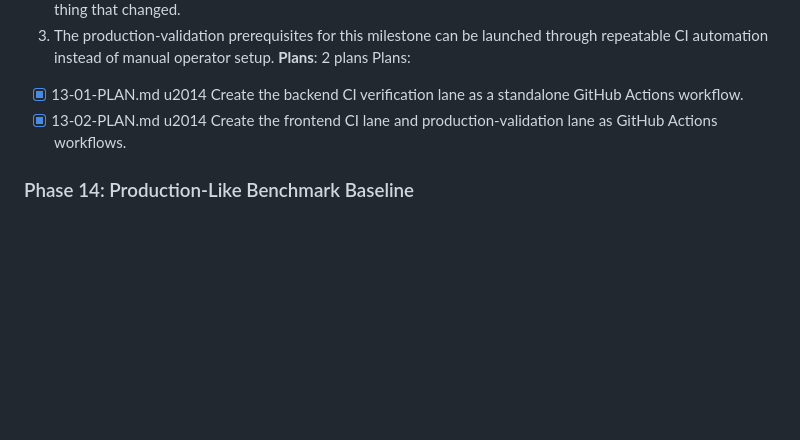
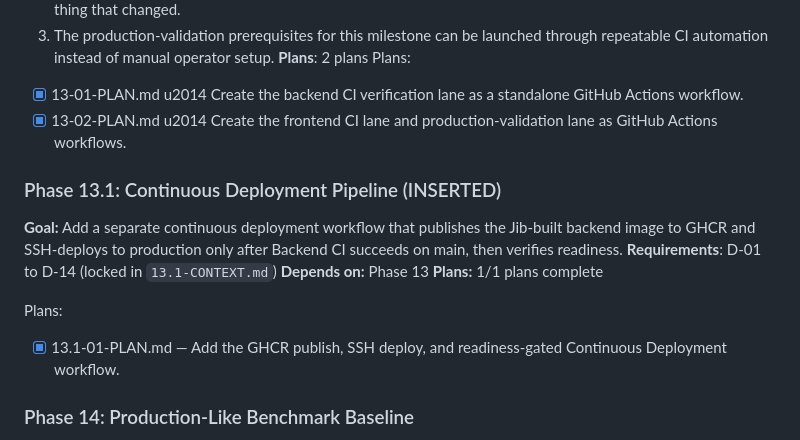
Before and after one commit to kl3inIT/jhipster-sec, a Markdown page: .planning/ROADMAP.md, the part around the change. Rendered like a GitHub page; blank space fills up the shorter version.

Commit message:
docs(13.1-01): complete continuous deployment pipeline plan

```diff
--- a/.planning/ROADMAP.md
+++ b/.planning/ROADMAP.md
@@ -58,6 +58,16 @@ Plans:
 - [x] 13-01-PLAN.md u2014 Create the backend CI verification lane as a standalone GitHub Actions workflow.
 - [x] 13-02-PLAN.md u2014 Create the frontend CI lane and production-validation lane as GitHub Actions workflows.
 
+### Phase 13.1: Continuous Deployment Pipeline (INSERTED)
+
+**Goal:** Add a separate continuous deployment workflow that publishes the Jib-built backend image to GHCR and SSH-deploys to production only after Backend CI succeeds on main, then verifies readiness.
+**Requirements**: D-01 to D-14 (locked in `13.1-CONTEXT.md`)
+**Depends on:** Phase 13
+**Plans:** 1/1 plans complete
+
+Plans:
+- [x] 13.1-01-PLAN.md — Add the GHCR publish, SSH deploy, and readiness-gated Continuous Deployment workflow.
+
 ### Phase 14: Production-Like Benchmark Baseline
 **Goal**: The project has a trusted production-like benchmark and validation baseline with realistic data volume, multiple secured tables, and concurrency evidence before optimization decisions are made.
 **Depends on**: Phase 13
```
Also changed, not shown: .planning/STATE.md (+13 -9 lines), 1 other file.
